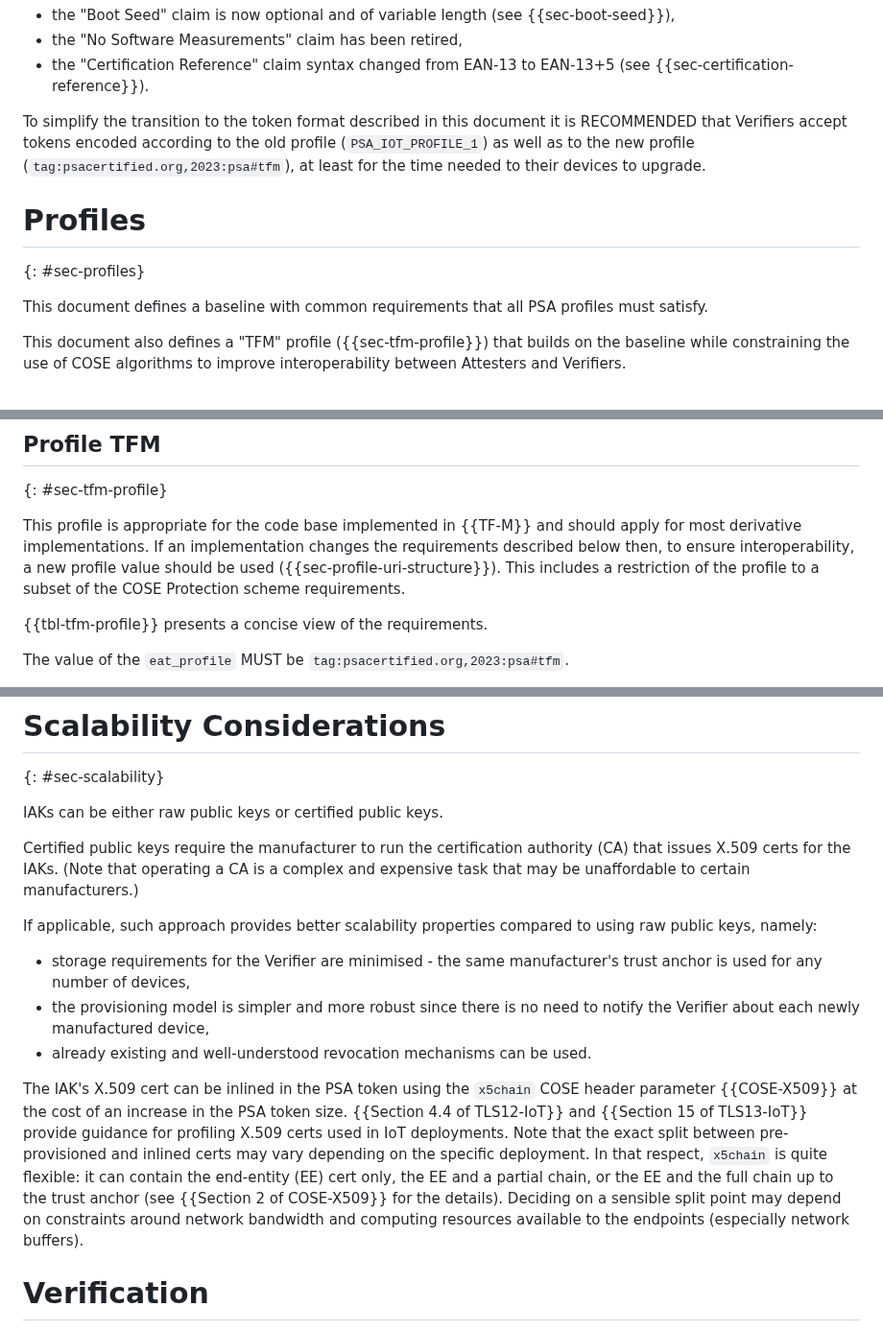
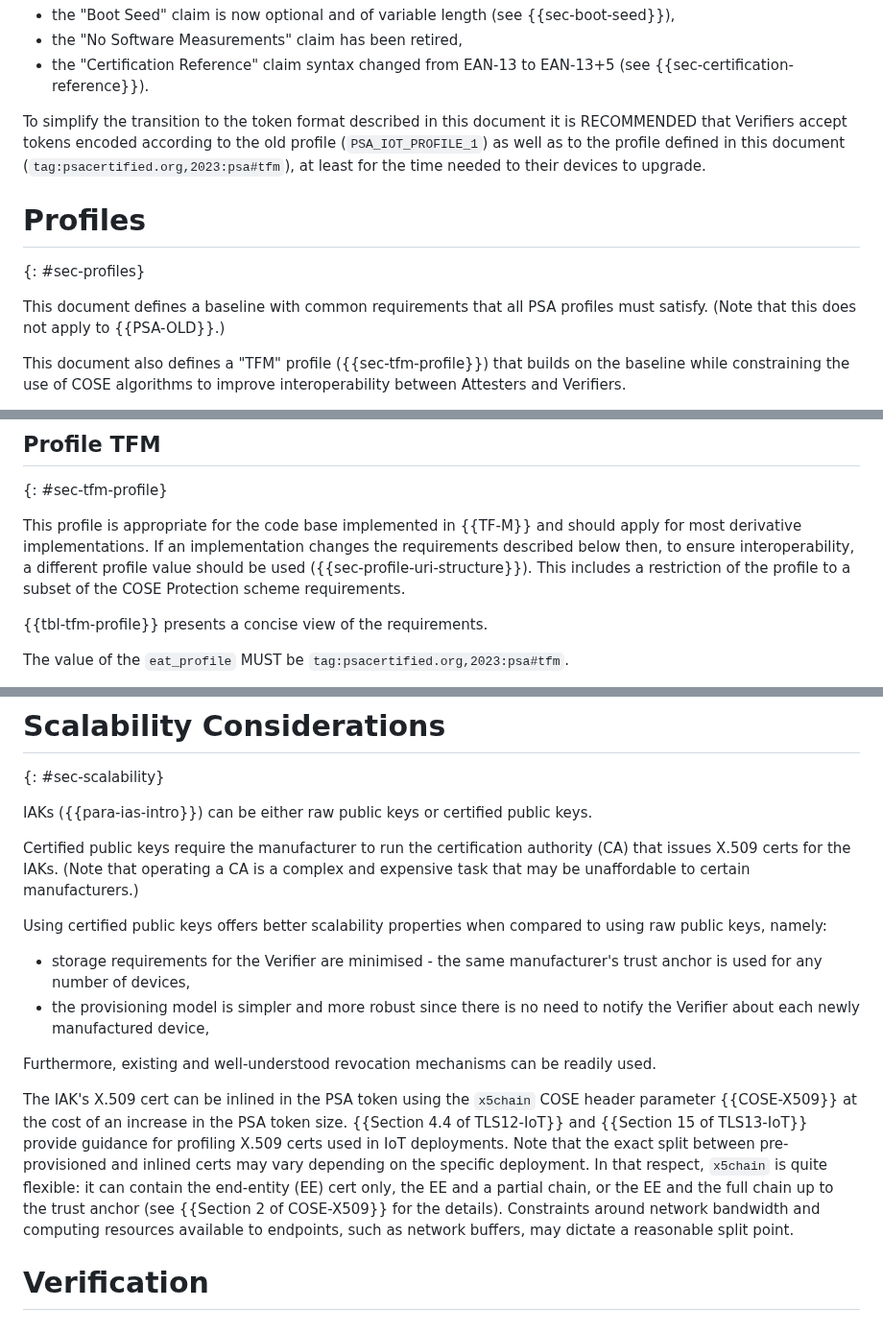
Before and after one commit to thomas-fossati/draft-psa-token, a Markdown page: draft-tschofenig-rats-psa-token.md, 3 parts joined by grey strips. Shown at 96% size. Rendered like a GitHub page.

Commit message:
even more comments
Signed-off-by: Thomas Fossati <thomas.fossati@linaro.org>

```diff
--- a/draft-tschofenig-rats-psa-token.md
+++ b/draft-tschofenig-rats-psa-token.md
@@ -682,13 +683,14 @@ The new profile introduces three further changes:
 To simplify the transition to the token format described in this
 document it is RECOMMENDED that Verifiers
 accept tokens encoded according to the old profile (`PSA_IOT_PROFILE_1`) as well as
-to the new profile (`tag:psacertified.org,2023:psa#tfm`), at least for the time needed to
+to the profile defined in this document (`tag:psacertified.org,2023:psa#tfm`), at least for the time needed to
 their devices to upgrade.
 
 # Profiles
 {: #sec-profiles}
 
 This document defines a baseline with common requirements that all PSA profiles must satisfy.
+(Note that this does not apply to {{PSA-OLD}}.)
 
 This document also defines a "TFM" profile ({{sec-tfm-profile}}) that builds on the baseline while constraining the use of COSE algorithms to improve interoperability between Attesters and Verifiers.
 
@@ -761,7 +763,7 @@ For use in PSA tokens, it must be possible to encode the epoch handle as an opaq
 ## Profile TFM
 {: #sec-tfm-profile}
 
-This profile is appropriate for the code base implemented in {{TF-M}} and should apply for most derivative implementations. If an implementation changes the requirements described below then, to ensure interoperability, a new profile value should be used ({{sec-profile-uri-structure}}). This includes a restriction of the profile to a subset of the COSE Protection scheme requirements.
+This profile is appropriate for the code base implemented in {{TF-M}} and should apply for most derivative implementations. If an implementation changes the requirements described below then, to ensure interoperability, a different profile value should be used ({{sec-profile-uri-structure}}). This includes a restriction of the profile to a subset of the COSE Protection scheme requirements.
 
 {{tbl-tfm-profile}} presents a concise view of the requirements.
 
@@ -790,22 +792,21 @@ The value of the `eat_profile` MUST be `tag:psacertified.org,2023:psa#tfm`.
 # Scalability Considerations
 {: #sec-scalability}
 
-IAKs can be either raw public keys or certified public keys.
+IAKs ({{para-ias-intro}}) can be either raw public keys or certified public keys.
 
 Certified public keys require the manufacturer to run the certification
 authority (CA) that issues X.509 certs for the IAKs.  (Note that operating a CA
 is a complex and expensive task that may be unaffordable to certain
 manufacturers.)
 
-If applicable, such approach provides better scalability properties
-compared to using raw public keys, namely:
+Using certified public keys offers better scalability properties when compared to using raw public keys, namely:
 
 * storage requirements for the Verifier are minimised - the same
   manufacturer's trust anchor is used for any number of devices,
 * the provisioning model is simpler and more robust since there is no need to
   notify the Verifier about each newly manufactured device,
-* already existing and well-understood revocation mechanisms can be
-  used.
+
+Furthermore, existing and well-understood revocation mechanisms can be readily used.
 
 The IAK's X.509 cert can be inlined in the PSA token using the `x5chain` COSE
 header parameter {{COSE-X509}} at the cost of an increase in the PSA token
@@ -815,9 +816,8 @@ Note that the exact split between pre-provisioned and inlined certs may vary
 depending on the specific deployment.  In that respect, `x5chain` is quite
 flexible: it can contain the end-entity (EE) cert only, the EE and a partial
 chain, or the EE and the full chain up to the trust anchor (see {{Section 2 of
-COSE-X509}} for the details).  Deciding on a sensible split point may depend on
-constraints around network bandwidth and computing resources available to the
-endpoints (especially network buffers).
+COSE-X509}} for the details).
+Constraints around network bandwidth and computing resources available to endpoints, such as network buffers, may dictate a reasonable split point.
 
 # Verification
 
```
Also changed, not shown: other parts of draft-tschofenig-rats-psa-token.md (+1 -0 lines).
